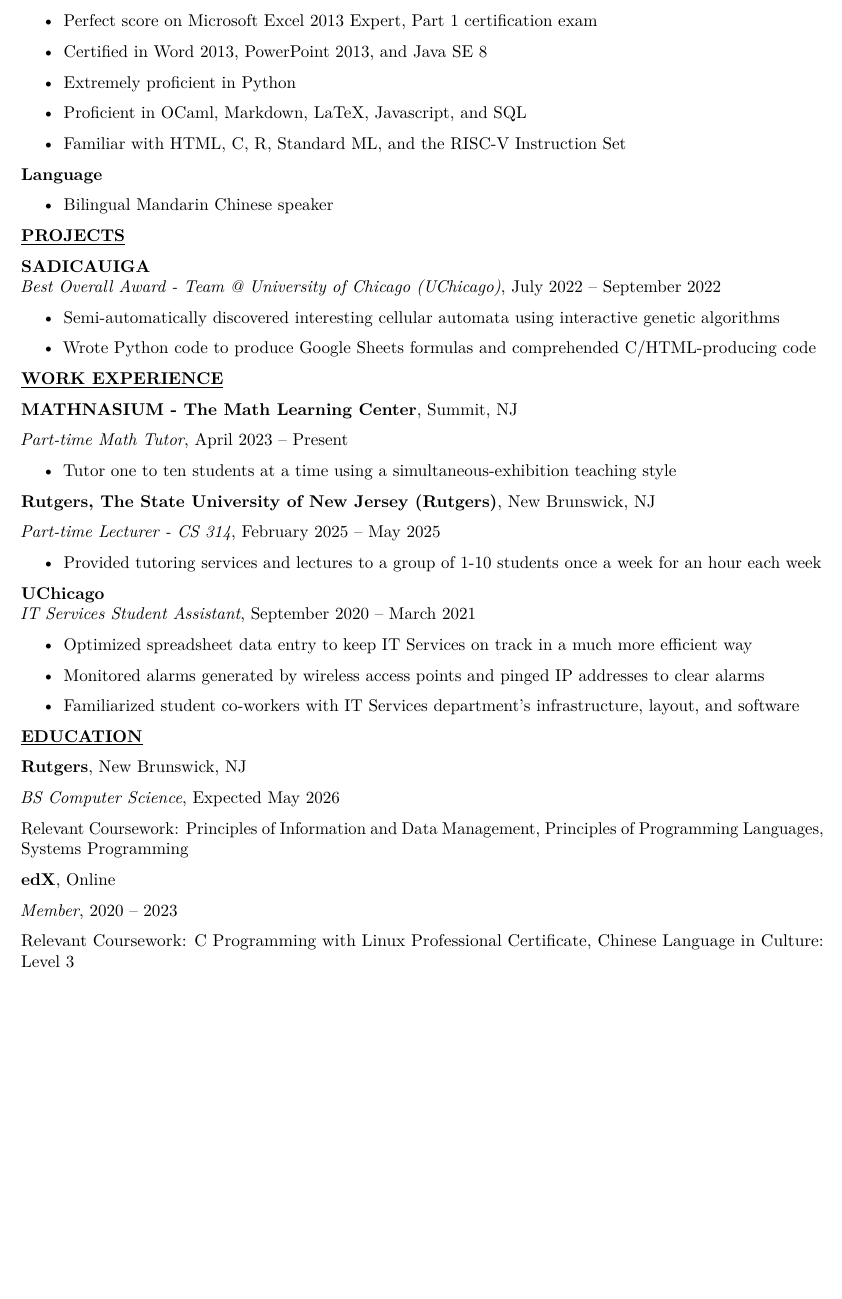
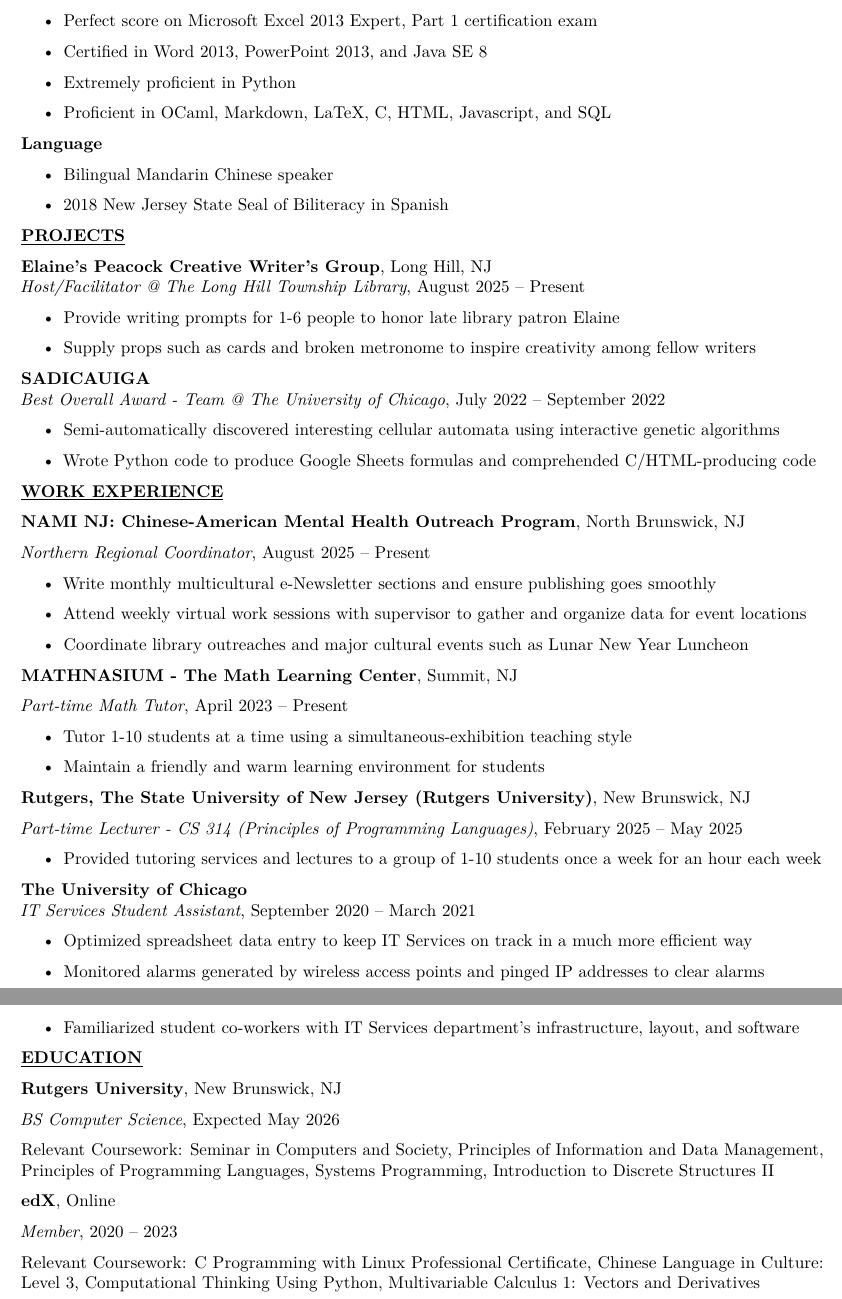
Before and after one commit to librohew/Resume, a LaTeX document (main.tex): part of the page before the commit and two parts of pages 1 and 2 of 2 after it, the two joined at a grey line, cut so that both start at the same text, the shorter picture padded with empty space. Compiled offline with pdfLaTeX.

Commit message:
Update main.tex

```diff
--- a/main.tex
+++ b/main.tex
@@ -94,10 +94,10 @@
 \item
   Extremely proficient in Python
 \item
-  Proficient in OCaml, Markdown, LaTeX, Javascript, and SQL
-\item
-  Familiar with HTML, C, R, Standard ML, and the RISC-V
-  Instruction Set
+  Proficient in OCaml, Markdown, LaTeX, C, HTML, Javascript, and SQL
+%\item
+ % Familiar with R, Standard ML, and the RISC-V
+  %Instruction Set
 \end{itemize}
 
 \textbf{Language}
@@ -105,8 +105,8 @@
 \begin{itemize}
 \item
  Bilingual Mandarin Chinese speaker
-% \item
-%   2018 New Jersey State Seal of Biliteracy in Spanish
+\item
+   2018 New Jersey State Seal of Biliteracy in Spanish
 \end{itemize}
 
 % \textbf{\underline{ACTIVITIES}}
@@ -146,8 +146,22 @@
 % Evaluated logistic regression, k-nearest neighbors and SVM algorithms using metrics like recall rate
 % \end{itemize}
 
+\textbf{Elaine's Peacock Creative Writer's Group}, Long Hill, NJ  \\
+\emph{Host/Facilitator @ \href{https://longhilllibrary.org/}{The Long Hill Township Library}},  August 2025 -- Present
+\begin{itemize}
+\tightlist
+\item
+Provide writing prompts for 1-6 people to honor late library patron Elaine
+\end{itemize}
+
+\begin{itemize}
+\tightlist
+\item
+Supply props such as cards and broken metronome to inspire creativity among fellow writers
+\end{itemize}
+
 \textbf{SADICAUIGA} \\
-\emph{Best Overall Award - Team @ University of Chicago (UChicago)}, July 2022 -- September 2022 %5, 2022 -- September 19, 2022
+\emph{Best Overall Award - Team @ The University of Chicago}, July 2022 -- September 2022 %5, 2022 -- September 19, 2022
 \begin{itemize}
 \tightlist
 \item
@@ -215,6 +229,27 @@
 %     Accurately grade homework for three Calculus I recitation sections
 % \end{itemize}
 
+\textbf{NAMI NJ: Chinese-American Mental Health Outreach Program}, North Brunswick, NJ
+
+\emph{Northern Regional Coordinator}, August 2025 -- Present
+
+\begin{itemize}
+\tightlist
+\item
+    Write monthly multicultural e-Newsletter sections and ensure publishing goes smoothly
+\end{itemize}
+
+\begin{itemize}
+\tightlist
+\item
+    Attend weekly virtual work sessions with supervisor to gather and organize data for event locations
+\end{itemize}
+
+\begin{itemize}
+\tightlist
+\item
+    Coordinate library outreaches and major cultural events such as Lunar New Year Luncheon
+\end{itemize}
 
 \textbf{MATHNASIUM - The Math Learning Center}, Summit, NJ
 
@@ -223,12 +258,18 @@
 \begin{itemize}
 \tightlist
 \item
-    Tutor one to ten students at a time using a simultaneous-exhibition teaching style
+    Tutor 1-10 students at a time using a simultaneous-exhibition teaching style
 \end{itemize}
 
-\textbf{Rutgers, The State University of New Jersey (Rutgers)}, New Brunswick, NJ
+\begin{itemize}
+\tightlist
+\item
+    Maintain a friendly and warm learning environment for students
+\end{itemize}
 
-\emph{Part-time Lecturer - CS 314},  February 2025 -- May 2025
+\textbf{Rutgers, The State University of New Jersey (Rutgers University)}, New Brunswick, NJ
+
+\emph{Part-time Lecturer - CS 314 (Principles of Programming Languages)},  February 2025 -- May 2025
 
 \begin{itemize}
 \tightlist
@@ -236,7 +277,7 @@
     Provided tutoring services and lectures to a group of 1-10 students once a week for an hour each week
 \end{itemize}
 
-\textbf{UChicago}\\
+\textbf{The University of Chicago}\\
 \emph{IT Services Student Assistant}, September % 16,
 2020 -- March % 18,
 2021
@@ -286,12 +327,12 @@
 
 \textbf{\underline{EDUCATION}}
 
-\textbf{Rutgers}, New Brunswick, NJ
+\textbf{Rutgers University}, New Brunswick, NJ
 
 \emph{BS Computer Science}, Expected May 2026
 
 
-Relevant Coursework: Principles of Information and Data Management, Principles of Programming Languages, Systems Programming
+Relevant Coursework: Seminar in Computers and Society, Principles of Information and Data Management, Principles of Programming Languages, Systems Programming, Introduction to Discrete Structures II
 
 % GPA: 3.485/4.00
 
@@ -301,9 +342,8 @@
 
 Relevant Coursework:
  \href{https://credentials.edx.org/credentials/1782d3571b2945de9b421230968ace62/}{C Programming with Linux Professional Certificate},
- \href{https://courses.edx.org/certificates/675cc428e361416088f6761ff6003cc1}{Chinese Language in Culture: Level 3}
-% \href{https://credentials.edx.org/credentials/de5d12ed05c8442e8b4c238fe2330132/}{Computational Thinking using Python},
- % \href{https://courses.edx.org/certificates/427a45b7df034c2a9fb085b0993bdec0}{Multivariable Calculus 1: Vectors and Derivatives}
+ \href{https://courses.edx.org/certificates/675cc428e361416088f6761ff6003cc1}{Chinese Language in Culture: Level 3},
+\href{https://credentials.edx.org/credentials/de5d12ed05c8442e8b4c238fe2330132/}{Computational Thinking Using Python}, \href{https://courses.edx.org/certificates/427a45b7df034c2a9fb085b0993bdec0}{Multivariable Calculus 1: Vectors and Derivatives}
 
 %\textbf{Kean University}, Union, NJ
 
```
